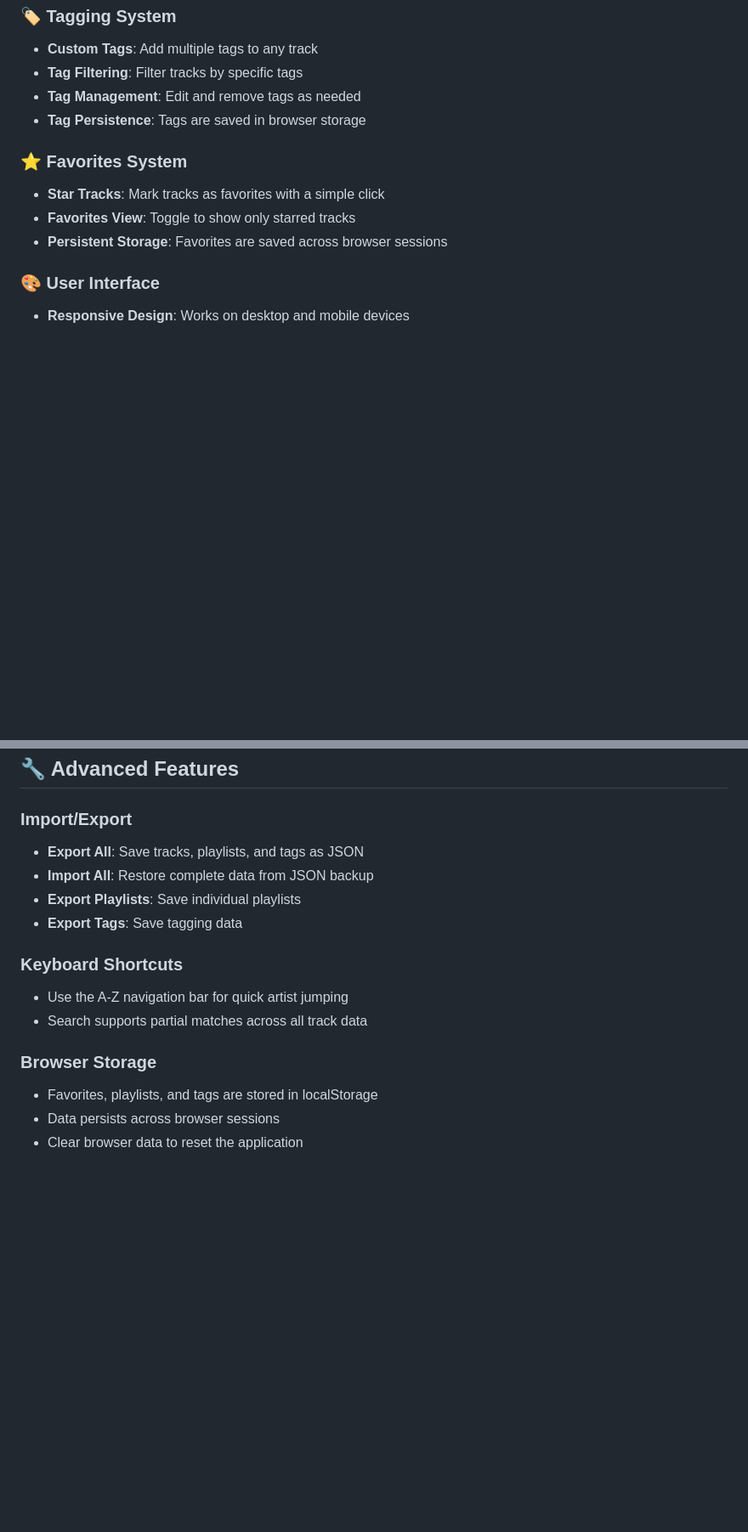
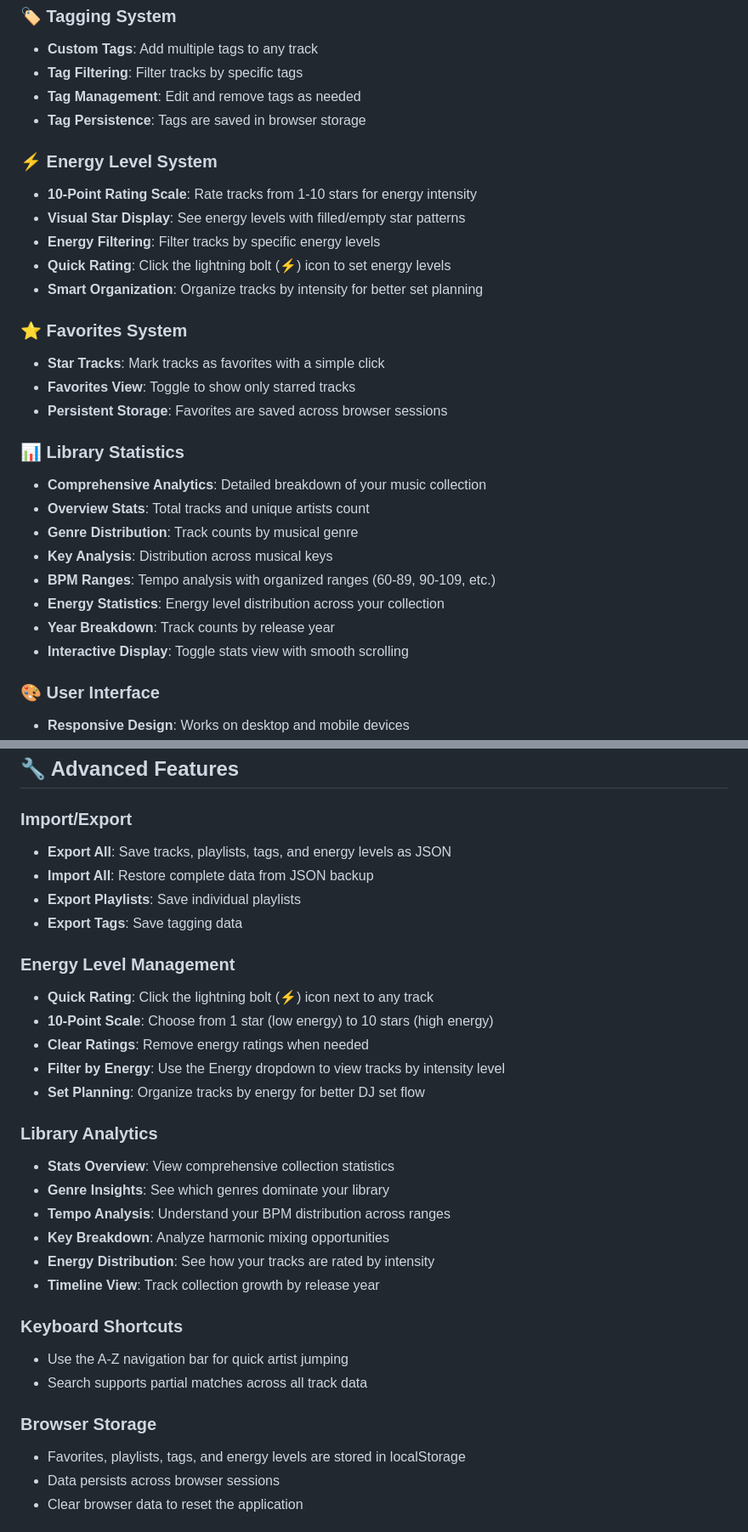
Before and after one commit to jcrouthamel/Beatrove, a Markdown page: README.md, 2 parts joined by grey strips. Shown at 85% size. Rendered like a GitHub page; blank space fills up the shorter version.

Commit message:
Update README with Energy Level and Library Statistics features
- Add Energy Level System section documenting 10-point rating scale
- Add Library Statistics section with comprehensive analytics features
- Update Filtering & Search to include Energy Filter
- Enhance Getting Started with energy rating and stats viewing steps
- Add Energy Level Management and Library Analytics to Advanced Features
- Update Import/Export documentation to include energy levels
- Update Browser Storage section to mention energy level persistence
- Improve user workflow documentation for better feature discovery

🤖 Generated with [Claude Code](https://claude.ai/code)

Co-Authored-By: Claude <noreply@anthropic.com>

```diff
--- a/README.md
+++ b/README.md
@@ -37,10 +38,27 @@ A powerful web application for DJs to manage, filter, and preview their music co
 - **Tag Management**: Edit and remove tags as needed
 - **Tag Persistence**: Tags are saved in browser storage
 
+### ⚡ Energy Level System
+- **10-Point Rating Scale**: Rate tracks from 1-10 stars for energy intensity
+- **Visual Star Display**: See energy levels with filled/empty star patterns
+- **Energy Filtering**: Filter tracks by specific energy levels
+- **Quick Rating**: Click the lightning bolt (⚡) icon to set energy levels
+- **Smart Organization**: Organize tracks by intensity for better set planning
+
 ### ⭐ Favorites System
 - **Star Tracks**: Mark tracks as favorites with a simple click
 - **Favorites View**: Toggle to show only starred tracks
 - **Persistent Storage**: Favorites are saved across browser sessions
+
+### 📊 Library Statistics
+- **Comprehensive Analytics**: Detailed breakdown of your music collection
+- **Overview Stats**: Total tracks and unique artists count
+- **Genre Distribution**: Track counts by musical genre
+- **Key Analysis**: Distribution across musical keys
+- **BPM Ranges**: Tempo analysis with organized ranges (60-89, 90-109, etc.)
+- **Energy Statistics**: Energy level distribution across your collection
+- **Year Breakdown**: Track counts by release year
+- **Interactive Display**: Toggle stats view with smooth scrolling
 
 ### 🎨 User Interface
 - **Responsive Design**: Works on desktop and mobile devices
@@ -129,17 +149,32 @@ beatrove/
 ## 🔧 Advanced Features
 
 ### Import/Export
-- **Export All**: Save tracks, playlists, and tags as JSON
+- **Export All**: Save tracks, playlists, tags, and energy levels as JSON
 - **Import All**: Restore complete data from JSON backup
 - **Export Playlists**: Save individual playlists
 - **Export Tags**: Save tagging data
+
+### Energy Level Management
+- **Quick Rating**: Click the lightning bolt (⚡) icon next to any track
+- **10-Point Scale**: Choose from 1 star (low energy) to 10 stars (high energy)
+- **Clear Ratings**: Remove energy ratings when needed
+- **Filter by Energy**: Use the Energy dropdown to view tracks by intensity level
+- **Set Planning**: Organize tracks by energy for better DJ set flow
+
+### Library Analytics
+- **Stats Overview**: View comprehensive collection statistics
+- **Genre Insights**: See which genres dominate your library
+- **Tempo Analysis**: Understand your BPM distribution across ranges
+- **Key Breakdown**: Analyze harmonic mixing opportunities
+- **Energy Distribution**: See how your tracks are rated by intensity
+- **Timeline View**: Track collection growth by release year
 
 ### Keyboard Shortcuts
 - Use the A-Z navigation bar for quick artist jumping
 - Search supports partial matches across all track data
 
 ### Browser Storage
-- Favorites, playlists, and tags are stored in localStorage
+- Favorites, playlists, tags, and energy levels are stored in localStorage
 - Data persists across browser sessions
 - Clear browser data to reset the application
 
```
Also changed, not shown: other parts of README.md (+4 -1 lines).
